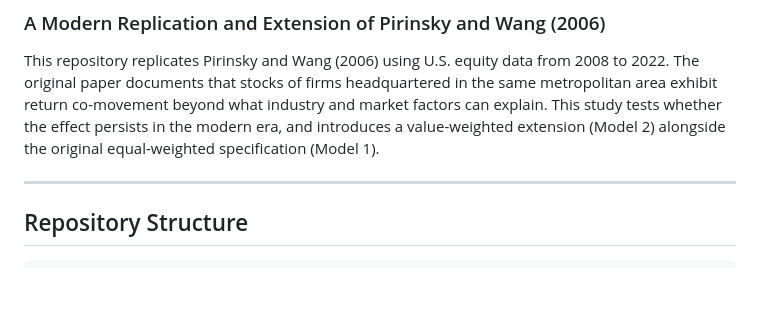
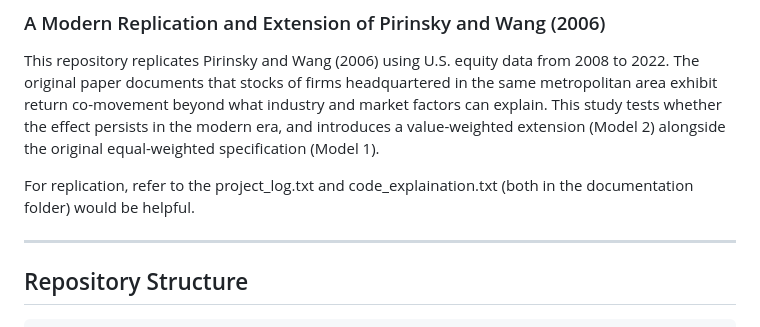
Before and after one commit to AaronG211/location_stock_research, a Markdown page: README.md, the part around the change. Rendered like a GitHub page; blank space fills up the shorter version.

```diff
--- a/README.md
+++ b/README.md
@@ -2,6 +2,8 @@
 ### A Modern Replication and Extension of Pirinsky and Wang (2006)
 
 This repository replicates Pirinsky and Wang (2006) using U.S. equity data from 2008 to 2022. The original paper documents that stocks of firms headquartered in the same metropolitan area exhibit return co-movement beyond what industry and market factors can explain. This study tests whether the effect persists in the modern era, and introduces a value-weighted extension (Model 2) alongside the original equal-weighted specification (Model 1).
+
+For replication, refer to the project_log.txt and code_explaination.txt (both in the documentation folder) would be helpful.
 
 ---
 
```
